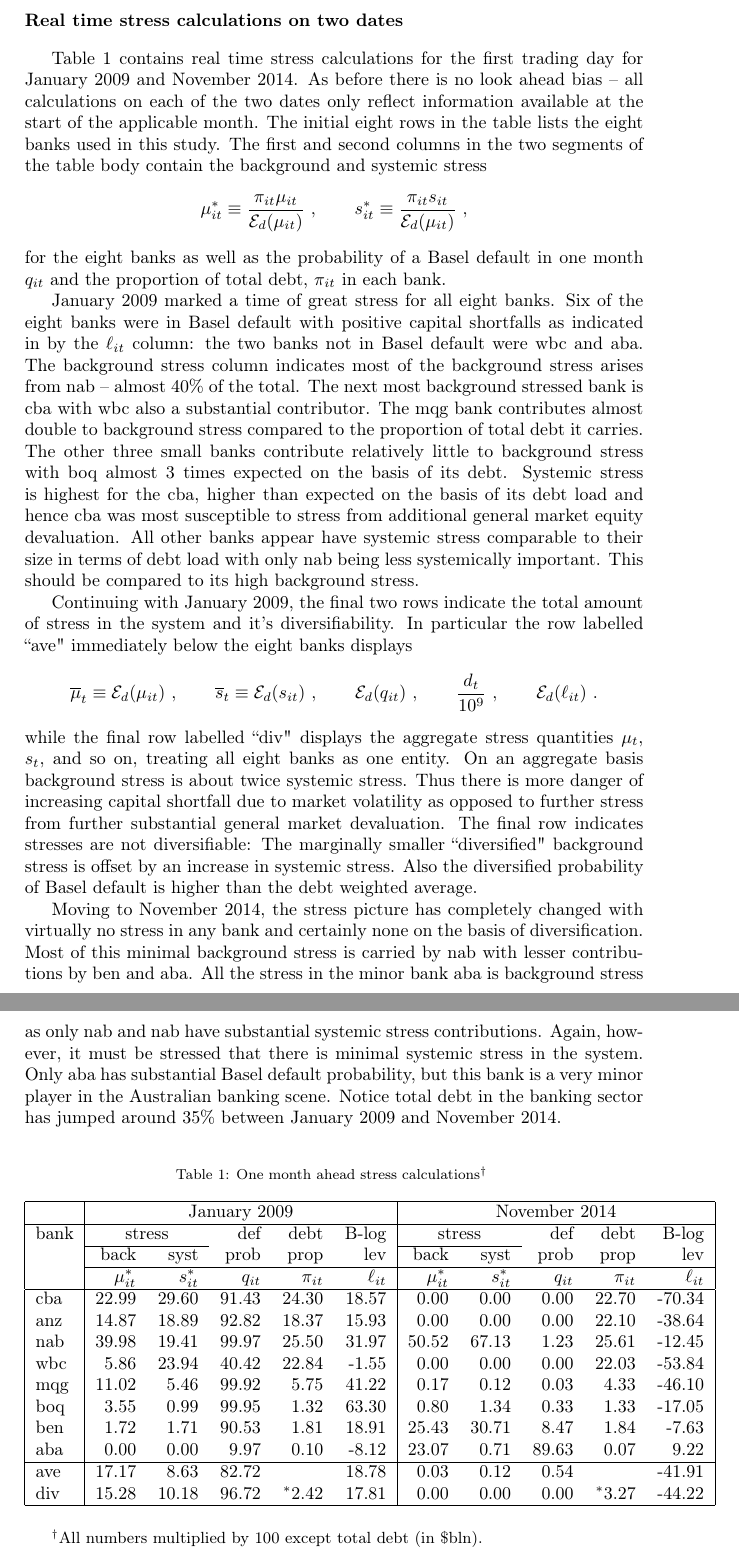
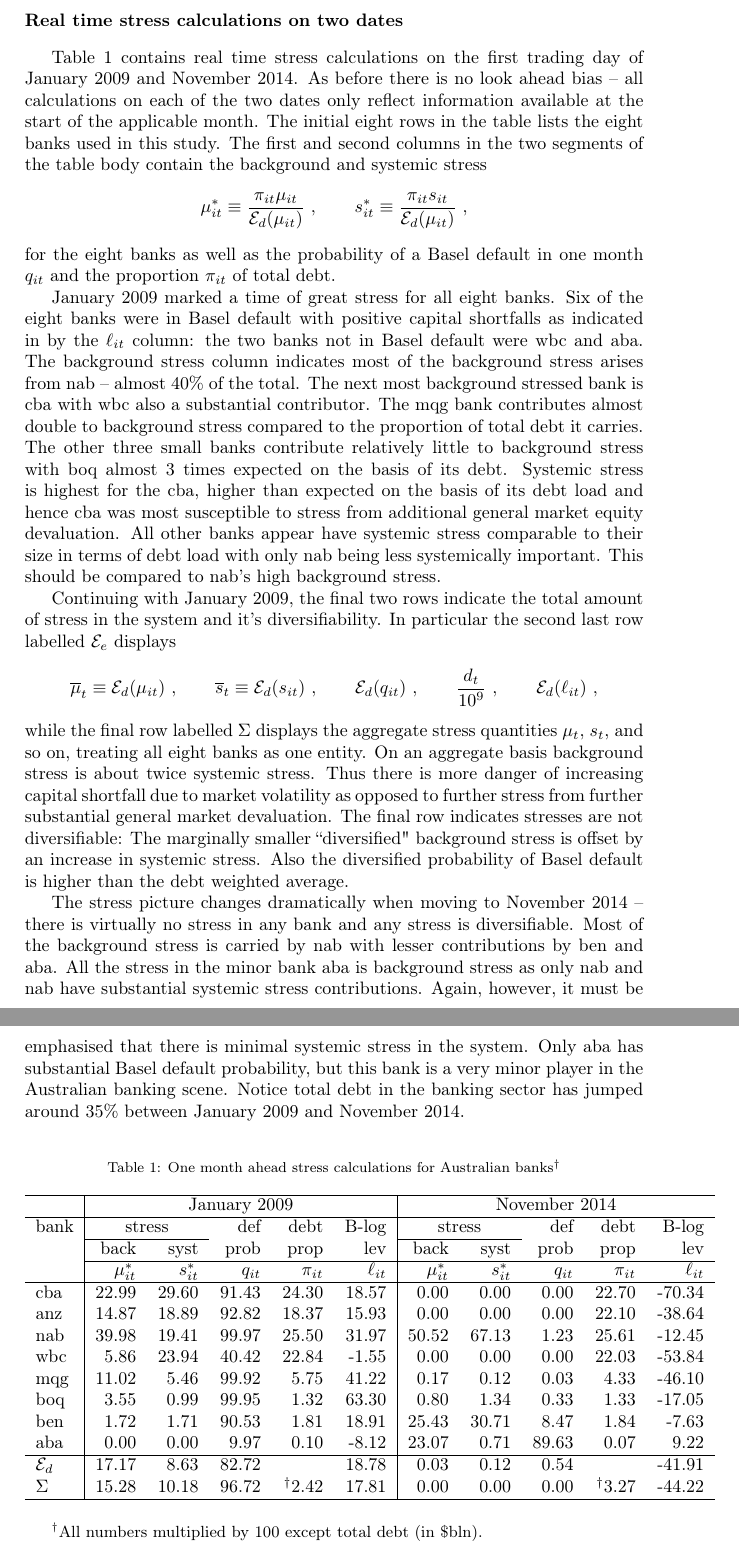
Before and after one commit to pietdion/srisk, a LaTeX paper (table.tex): two parts of pages 1 and 2 of 2, joined at a grey line, cut so that both start at the same text. Compiled offline with pdfLaTeX.

Commit message:
pdj changes

```diff
--- a/table.tex
+++ b/table.tex
@@ -73,34 +73,31 @@
 \begin{document}
 
 \section*{Real time stress calculations on two dates}
- \tref{twodates} contains real time stress calculations for the first trading day for  January 2009 and November 2014.  As before there is no look ahead bias -- all calculations on each of the two dates only reflect information available at the start of the applicable month.  The initial eight rows in the table lists the eight banks used in this study.   The first  and second columns in the two segments of the table body contain the background and systemic stress
+ \tref{twodates} contains real time stress calculations on the first trading day of  January 2009 and November 2014.  As before there is no look ahead bias -- all calculations on each of the two dates only reflect information available at the start of the applicable month.  The initial eight rows in the table lists the eight banks used in this study.   The first  and second columns in the two segments of the table body contain the background and systemic stress
 $$
 \mu^*_{it} \equiv \frac{\pi_{it}\mu_{it}}{\Ex_d(\mu_{it})}\cq s^*_{it} \equiv \frac{\pi_{it}s_{it}}{\Ex_d(\mu_{it})}\ ,
 $$
-for the eight banks as well as the probability of a Basel default in one month $q_{it}$ and the proportion of total debt, $\pi_{it}$ in each bank.
+for the eight banks as well as the probability of a Basel default in one month $q_{it}$ and the proportion $\pi_{it}$ of total debt.
 
-January 2009 marked a time of great stress for all eight banks.    Six of the eight banks were in Basel default with positive capital shortfalls as indicated in by the $\ell_{it}$ column:   the two banks not in Basel default were wbc and aba.   The background stress column indicates most of the background stress arises from nab -- almost 40\% of the total.   The next most background stressed bank is cba with wbc also a substantial contributor.   The mqg bank contributes almost double to background stress compared to the proportion of total debt  it carries.  The other three small banks contribute relatively little to background stress with boq  almost 3 times expected on the basis of its debt.   Systemic stress is highest for the cba, higher than expected on the basis of its debt load and hence cba was most susceptible to stress from additional general market equity devaluation.    All other banks appear have systemic stress comparable to their size in terms of debt load with only nab being less systemically important.    This should be compared to its high background stress.
+January 2009 marked a time of great stress for all eight banks.    Six of the eight banks were in Basel default with positive capital shortfalls as indicated in by the $\ell_{it}$ column:   the two banks not in Basel default were wbc and aba.   The background stress column indicates most of the background stress arises from nab -- almost 40\% of the total.   The next most background stressed bank is cba with wbc also a substantial contributor.   The mqg bank contributes almost double to background stress compared to the proportion of total debt  it carries.  The other three small banks contribute relatively little to background stress with boq  almost 3 times expected on the basis of its debt.   Systemic stress is highest for the cba, higher than expected on the basis of its debt load and hence cba was most susceptible to stress from additional general market equity devaluation.    All other banks appear have systemic stress comparable to their size in terms of debt load with only nab being less systemically important.    This should be compared to nab's high background stress.
 
 Continuing with January 2009, the final two rows indicate the total amount of stress in the system and it's diversifiability.   In particular
-the row labelled ``ave" immediately below the eight banks displays
+the second last  row labelled $\Ex_e$  displays
 $$
-\overline{\mu}_t\equiv \Ex_d(\mu_{it})\cq \overline{s}_t\equiv\Ex_d(s_{it})\cq\Ex_d(q_{it})\cq \frac{d_t}{10^9}\cq \Ex_d(\ell_{it})\ .
+\overline{\mu}_t\equiv \Ex_d(\mu_{it})\cq \overline{s}_t\equiv\Ex_d(s_{it})\cq\Ex_d(q_{it})\cq \frac{d_t}{10^9}\cq \Ex_d(\ell_{it})\ ,
 $$
-while the final row labelled ``div" displays the aggregate stress quantities $\mu_t$, $s_t$, and so on, treating all eight banks as one entity.
+while the final row labelled $\Sigma$ displays the aggregate stress quantities $\mu_t$, $s_t$, and so on, treating all eight banks as one entity.
 On an aggregate basis background stress is about twice systemic stress.   Thus there is more danger of increasing capital shortfall due to market volatility  as opposed to further stress from further substantial general market devaluation.  The final row indicates stresses are not diversifiable:    The marginally  smaller  ``diversified"  background stress is offset by an increase in systemic stress.    Also the diversified probability of Basel default is higher than the debt weighted average.
 
- Moving to November 2014, the stress picture has completely changed with virtually no stress in any bank and certainly none on the basis of diversification.    Most of this minimal background stress is carried by nab with lesser contributions by ben and aba.    All the stress in the minor bank aba is background stress as only nab and nab have substantial systemic stress contributions.   Again, however, it must be stressed that there is minimal systemic stress in the system.    Only aba has substantial Basel default probability, but this bank is a very minor player in the Australian banking scene.   Notice total debt in the banking sector has jumped around 35\% between January 2009 and November 2014.
-
-
-
+ The stress picture  changes dramatically when moving to November 2014 -- there is virtually no stress in any bank and any stress is diversifiable.    Most of the  background stress is carried by nab with lesser contributions by ben and aba.    All the stress in the minor bank aba is background stress as only nab and nab have substantial systemic stress contributions.   Again, however, it must be emphasised that there is minimal systemic stress in the system.    Only aba has substantial Basel default probability, but this bank is a very minor player in the Australian banking scene.   Notice total debt in the banking sector has jumped around 35\% between January 2009 and November 2014.
 
 \begin{table}[ht]
-\caption{One month ahead stress calculations$^\dag$ }\label{twodates}
+\caption{One month ahead stress calculations for Australian banks$^\dag$}\label{twodates}
 \centering
 \vspace{4mm}
-\begin{tabular}{|l|rrrrr|rrrrr|}
+\begin{tabular}{l|rrrrr|rrrrr}
 \hline
-&\multicolumn{5}{c|}{January 2009}&\multicolumn{5}{c|}{November 2014}\\
+&\multicolumn{5}{c|}{January 2009}&\multicolumn{5}{c}{November 2014}\\
   \hline
 bank & \multicolumn{2}{c}{stress} & def & debt & B-log& \multicolumn{2}{c}{stress} & def & debt & B-log \\
   \cline{2-3}\cline{7-8}
@@ -119,13 +116,11 @@ boq & 3.55 & 0.99 & 99.95 & 1.32 & 63.30 & 0.80 & 1.34 & 0.33 & 1.33 & -17.05 \\
 ben & 1.72 & 1.71 & 90.53 & 1.81 & 18.91 & 25.43 & 30.71 & 8.47 & 1.84 & -7.63 \\
 aba & 0.00 & 0.00 & 9.97 & 0.10 & -8.12 & 23.07 & 0.71 & 89.63 & 0.07 & 9.22 \\
   \hline
-ave & 17.17 & 8.63 & 82.72 &  & 18.78 & 0.03 & 0.12 & 0.54 &  & -41.91 \\
-div & 15.28 & 10.18 & 96.72 & $^*$2.42 & 17.81 & 0.00 & 0.00 & 0.00 & $^*$3.27 & -44.22 \\
-   \hline
+$\Ex_d$ & 17.17 & 8.63 & 82.72 &  & 18.78 & 0.03 & 0.12 & 0.54 &  & -41.91 \\
+$\Sigma$ & 15.28 & 10.18 & 96.72 & $^\dag$2.42 & 17.81 & 0.00 & 0.00 & 0.00 & $^\dag$3.27 & -44.22 \\
+\hline
 \end{tabular}
 \end{table}
-\small{   $^\dag$All numbers multiplied by 100 except total debt (in \$bln).}
-
-
+\small{$^\dag$All numbers multiplied by 100 except total debt (in \$bln).}
 
 \end{document}
```
Also changed, not shown: table.pdf, 2 other files.
